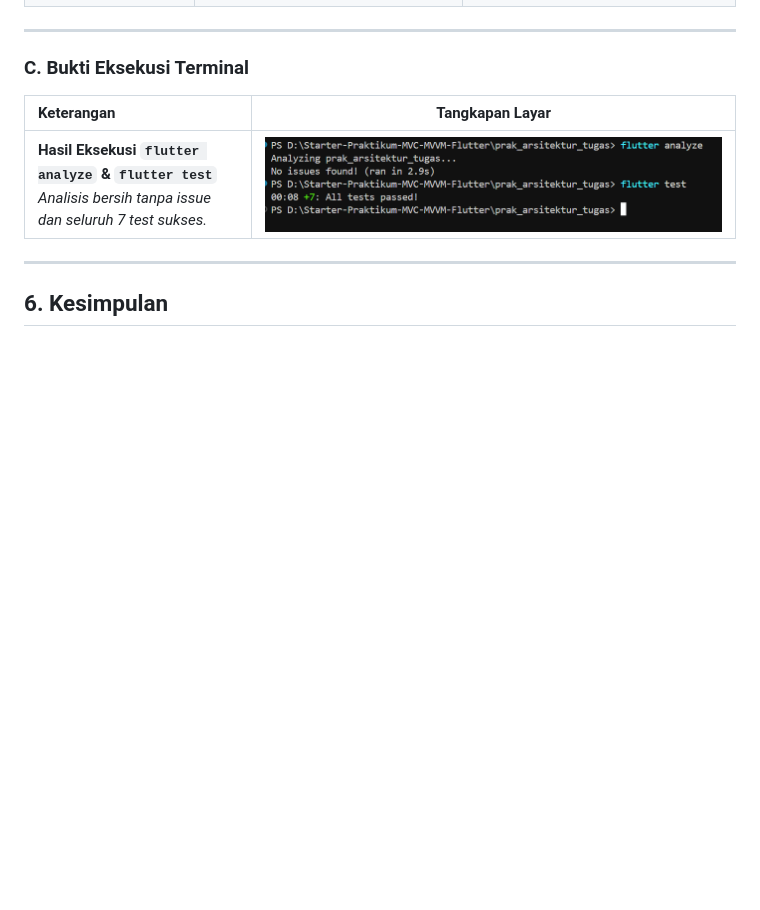
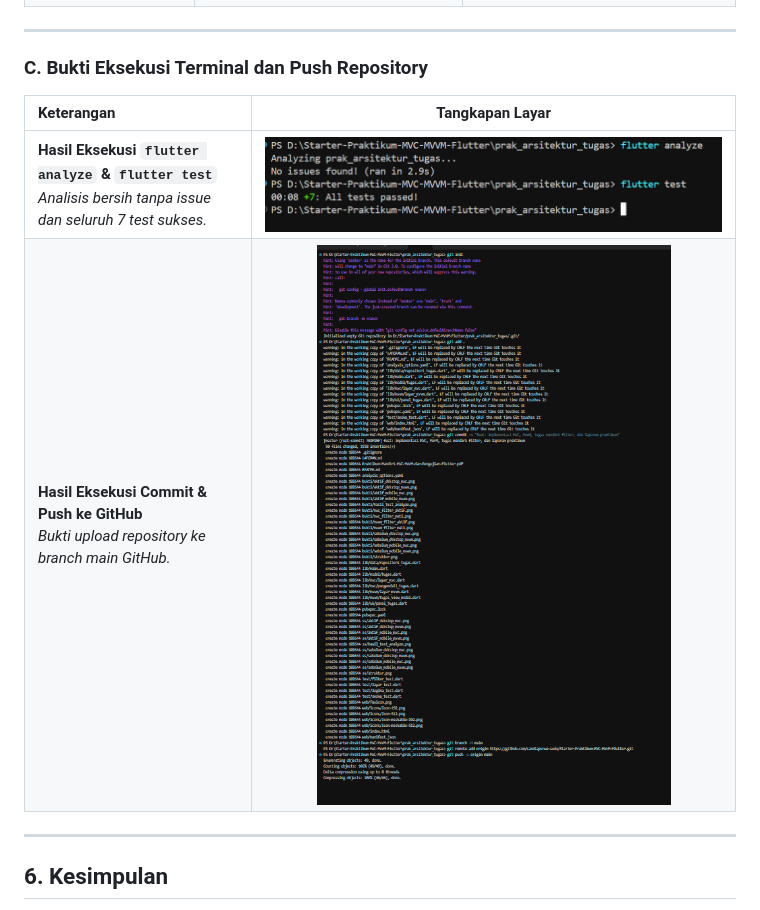
Before and after one commit to candiapurwa-sudo/Starter-Praktikum-MVC-MVVM-Flutter, a Markdown page: LAPORAN.md, the part around the change. Drawn GitHub-style; pictures changed too: bukti/hasil_push.png (added); blank space fills up the shorter version.

Commit message:
docs: tambah screenshot hasil push ke laporan

```diff
--- a/LAPORAN.md
+++ b/LAPORAN.md
@@ -169,11 +169,12 @@ Sesuai dengan ketentuan berkas pengumpulan pada panduan praktikum, berikut adala
 
 ---
 
-### C. Bukti Eksekusi Terminal
+### C. Bukti Eksekusi Terminal dan Push Repository
 
 | Keterangan | Tangkapan Layar |
 | :--- | :---: |
 | **Hasil Eksekusi `flutter analyze` & `flutter test`**<br>*Analisis bersih tanpa issue dan seluruh 7 test sukses.* | ![Keluaran Terminal](bukti/hasil_test_analyze.png) |
+| **Hasil Eksekusi Commit & Push ke GitHub**<br>*Bukti upload repository ke branch main GitHub.* | ![Hasil Push GitHub](bukti/hasil_push.png) |
 
 ---
 
```
Also changed, not shown: ss/hasil_push.png (added).
